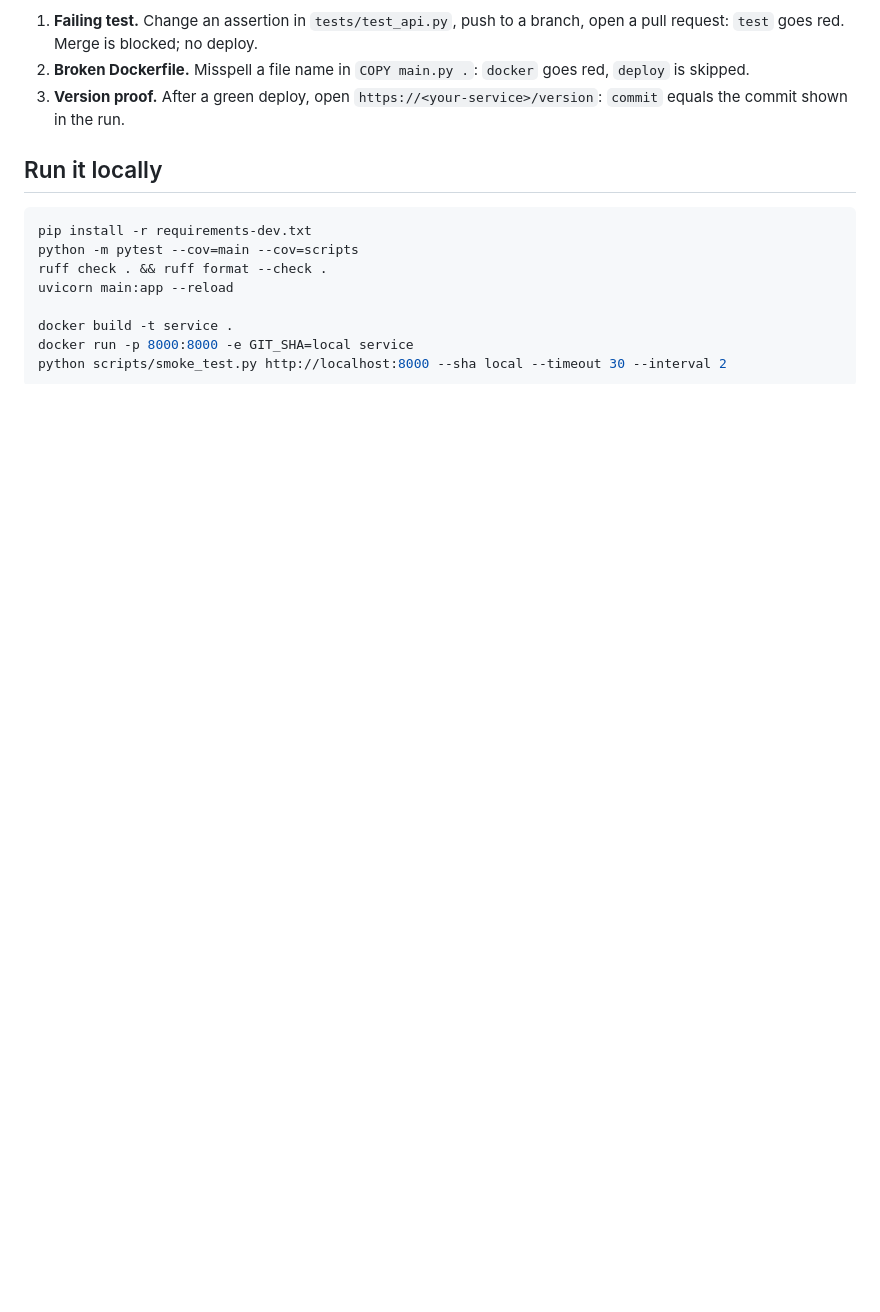
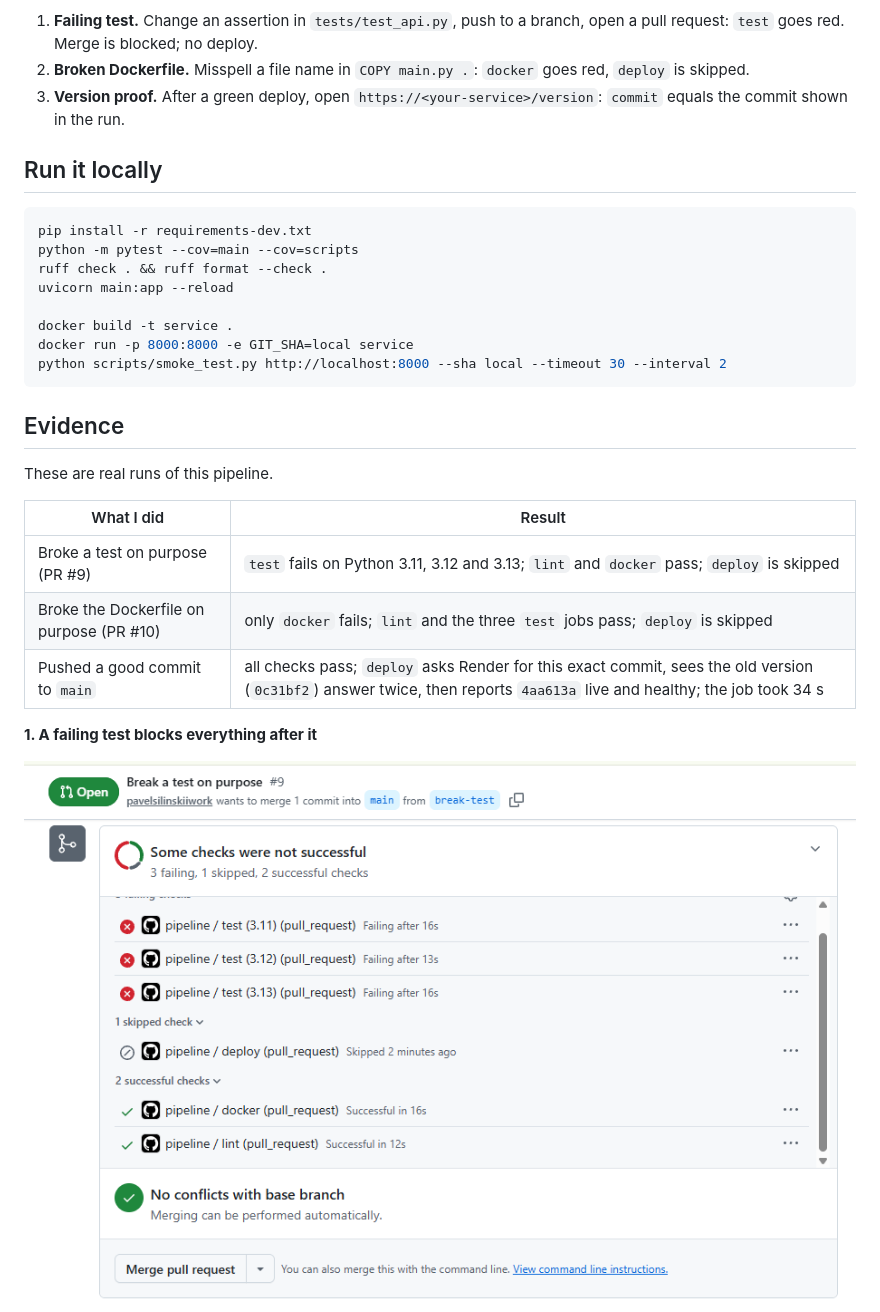
Before and after one commit to pavelsilinskiiwork/fastapi-render-cicd, a Markdown page: README.md, the part around one of its changes. Rendered like a GitHub page; pictures changed too: docs/01-test-fails.png (added); blank space fills up the shorter version.

Commit message:
Add evidence screenshots and README section

````diff
--- a/README.md
+++ b/README.md
@@ -76,3 +78,17 @@ docker run -p 8000:8000 -e GIT_SHA=local service
 python scripts/smoke_test.py http://localhost:8000 --sha local --timeout 30 --interval 2
 ```
 
+## Evidence
+
+These are real runs of this pipeline.
+
+| What I did                               | Result                                                                                                                                                                 |
+| ---------------------------------------- | ---------------------------------------------------------------------------------------------------------------------------------------------------------------------- |
+| Broke a test on purpose (PR #9)          | `test` fails on Python 3.11, 3.12 and 3.13; `lint` and `docker` pass; `deploy` is skipped                                                                              |
+| Broke the Dockerfile on purpose (PR #10) | only `docker` fails; `lint` and the three `test` jobs pass; `deploy` is skipped                                                                                        |
+| Pushed a good commit to `main`           | all checks pass; `deploy` asks Render for this exact commit, sees the old version (`0c31bf2`) answer twice, then reports `4aa613a` live and healthy; the job took 34 s |
+
+**1. A failing test blocks everything after it**
+
+![test fails on all three Python versions](docs/01-test-fails.png)
+
````
Also changed, not shown: other parts of README.md (+32 -14 lines), docs/02-docker-fails.png (added), docs/03-deploy-log.png (added), docs/03-version-live.png (added), docs/04-actions-history.png (added).
